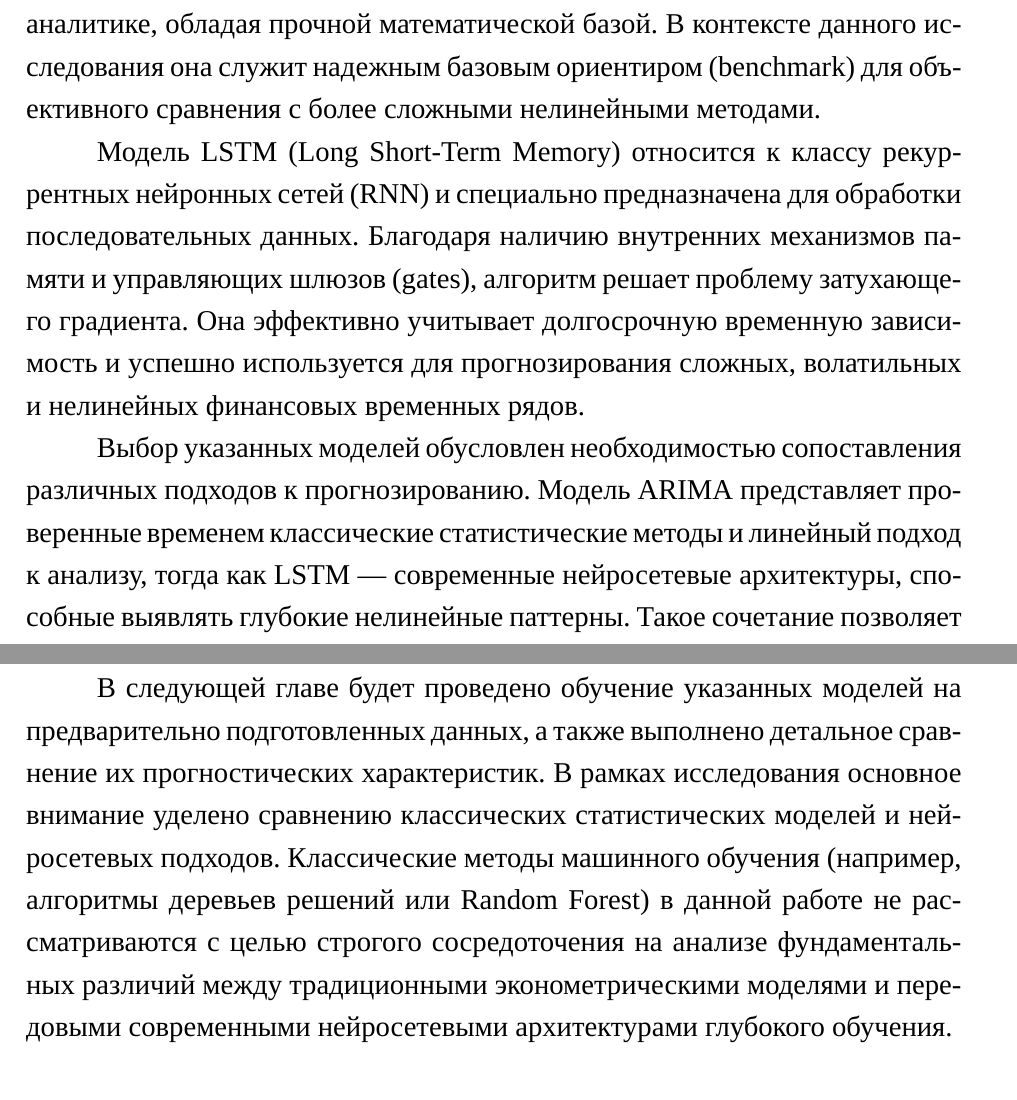
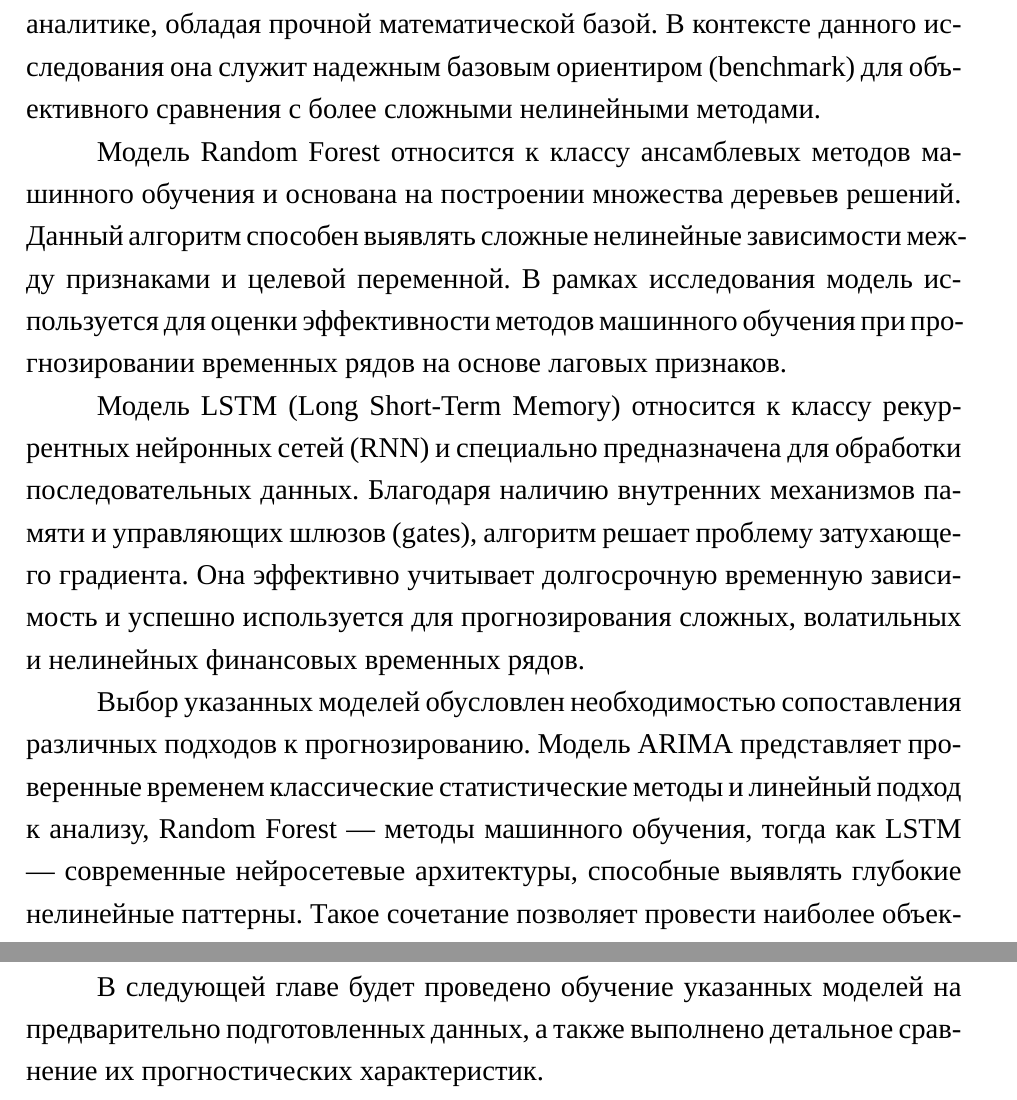
Before and after one commit to fuwe7/diploma, a LaTeX document (main.tex, which reads chapters/chapter2.tex): two parts of page 24 of 27, joined at a grey line, cut so that both start at the same text. Compiled offline with XeLaTeX; a missing font is replaced by an installed copy or a similar font.

Commit message:
add random forest 2 part

```diff
--- a/chapters/chapter2.tex
+++ b/chapters/chapter2.tex
@@ -101,8 +102,10 @@ full.to_csv('prepared_data.csv', index=False)
 
 Модель ARIMA (интегрированная модель авторегрессии и скользящего среднего) представляет собой классический статистический подход к прогнозированию временных рядов, основанный на использовании авторегрессии и скользящего среднего с предварительным приведением данных к стационарному виду. Данная модель широко применяется в эконометрике и бизнес-аналитике, обладая прочной математической базой. В контексте данного исследования она служит надежным базовым ориентиром (benchmark) для объективного сравнения с более сложными нелинейными методами.
 
+Модель Random Forest относится к классу ансамблевых методов машинного обучения и основана на построении множества деревьев решений. Данный алгоритм способен выявлять сложные нелинейные зависимости между признаками и целевой переменной. В рамках исследования модель используется для оценки эффективности методов машинного обучения при прогнозировании временных рядов на основе лаговых признаков.
+
 Модель LSTM (Long Short-Term Memory) относится к классу рекуррентных нейронных сетей (RNN) и специально предназначена для обработки последовательных данных. Благодаря наличию внутренних механизмов памяти и управляющих шлюзов (gates), алгоритм решает проблему затухающего градиента. Она эффективно учитывает долгосрочную временную зависимость и успешно используется для прогнозирования сложных, волатильных и нелинейных финансовых временных рядов.
 
-Выбор указанных моделей обусловлен необходимостью сопоставления различных подходов к прогнозированию. Модель ARIMA представляет проверенные временем классические статистические методы и линейный подход к анализу, тогда как LSTM — современные нейросетевые архитектуры, способные выявлять глубокие нелинейные паттерны. Такое сочетание позволяет провести наиболее объективный анализ эффективности различных подходов в условиях высокой волатильности валютного рынка.
+Выбор указанных моделей обусловлен необходимостью сопоставления различных подходов к прогнозированию. Модель ARIMA представляет проверенные временем классические статистические методы и линейный подход к анализу, Random Forest — методы машинного обучения, тогда как LSTM — современные нейросетевые архитектуры, способные выявлять глубокие нелинейные паттерны. Такое сочетание позволяет провести наиболее объективный анализ эффективности различных подходов в условиях высокой волатильности валютного рынка.
 
-В следующей главе будет проведено обучение указанных моделей на предварительно подготовленных данных, а также выполнено детальное сравнение их прогностических характеристик. В рамках исследования основное внимание уделено сравнению классических статистических моделей и нейросетевых подходов. Классические методы машинного обучения (например, алгоритмы деревьев решений или Random Forest) в данной работе не рассматриваются с целью строгого сосредоточения на анализе фундаментальных различий между традиционными эконометрическими моделями и передовыми современными нейросетевыми архитектурами глубокого обучения.
+В следующей главе будет проведено обучение указанных моделей на предварительно подготовленных данных, а также выполнено детальное сравнение их прогностических характеристик.
```
Also changed, not shown: main.pdf, chapters/chapter2.tex (1 more changed lines).
